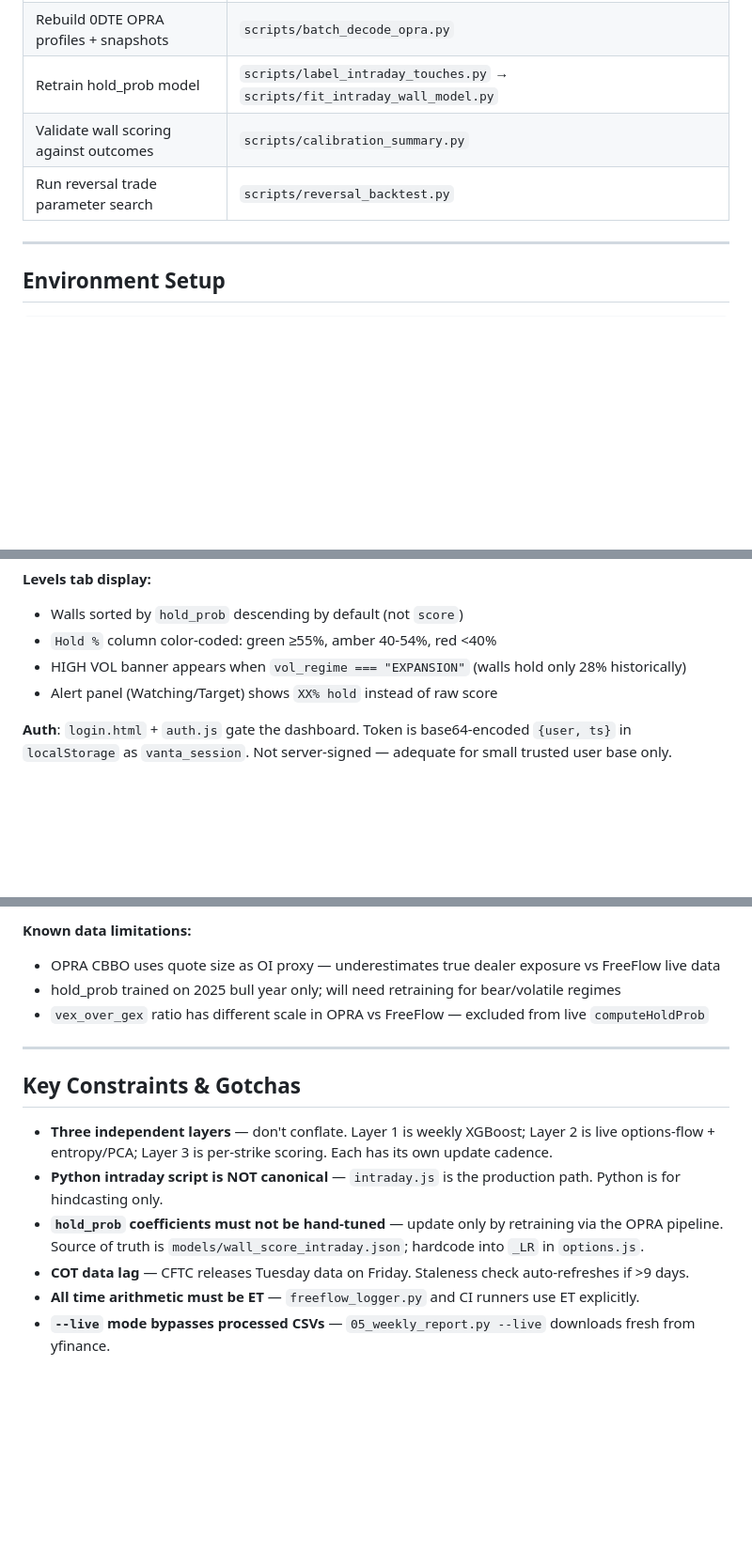
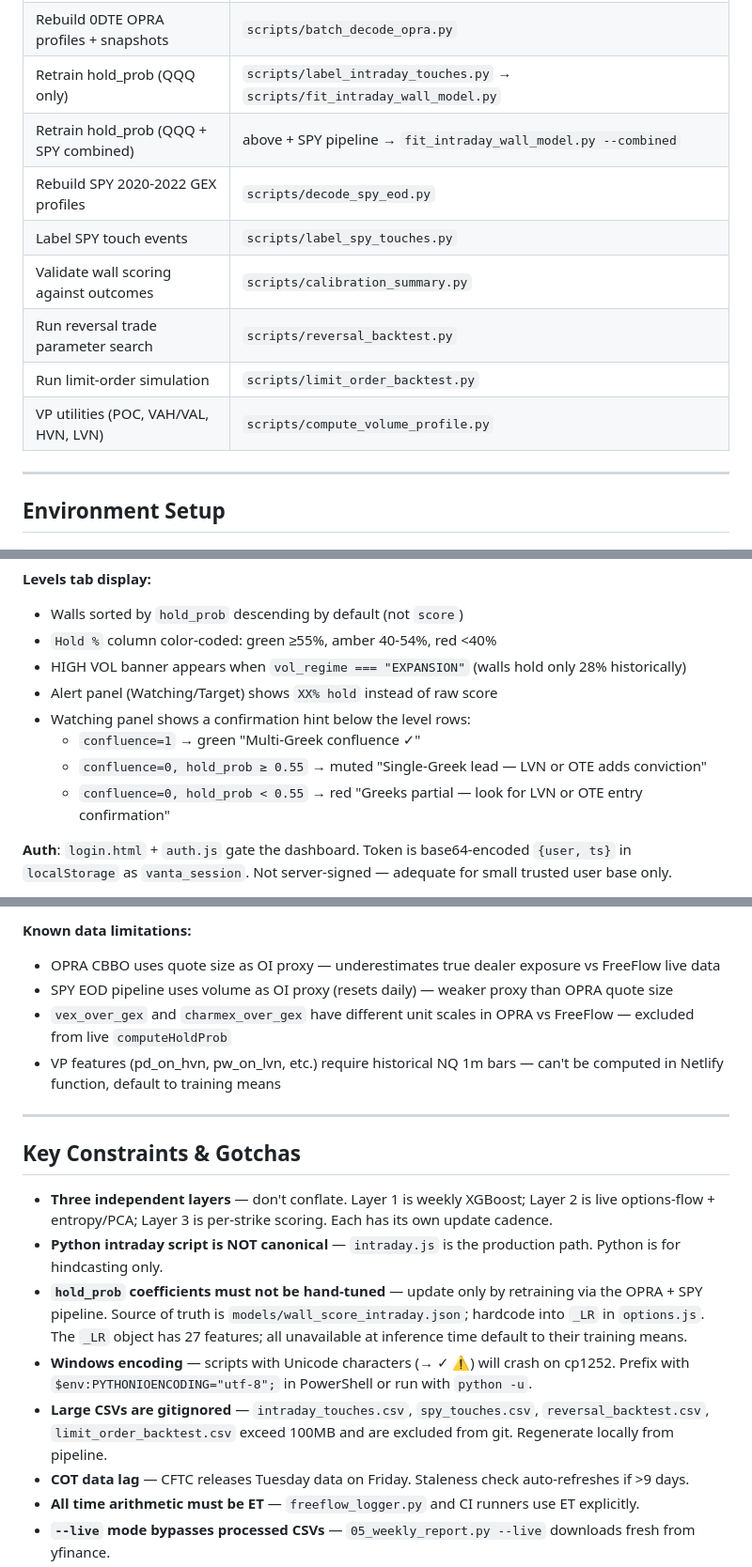
Before and after one commit to m0narch810/aseras-macro-regime, a Markdown page: CLAUDE.md, 3 parts joined by grey strips. Shown at 94% size. GitHub-like rendering; blank space fills up the shorter version.

```diff
--- a/CLAUDE.md
+++ b/CLAUDE.md
@@ -55,9 +55,14 @@ data, math, and surface in the dashboard.
 | Look at intraday backtest | `scripts/09_intraday_bias.py` + `scripts/10_validate_intraday.py` |
 | Add a new macro feature | `scripts/02_macro_features.py` (data) + `04_train_model.py` (model) + `05_weekly_report.py` (live) |
 | Rebuild 0DTE OPRA profiles + snapshots | `scripts/batch_decode_opra.py` |
-| Retrain hold_prob model | `scripts/label_intraday_touches.py` → `scripts/fit_intraday_wall_model.py` |
+| Retrain hold_prob (QQQ only) | `scripts/label_intraday_touches.py` → `scripts/fit_intraday_wall_model.py` |
+| Retrain hold_prob (QQQ + SPY combined) | above + SPY pipeline → `fit_intraday_wall_model.py --combined` |
+| Rebuild SPY 2020-2022 GEX profiles | `scripts/decode_spy_eod.py` |
+| Label SPY touch events | `scripts/label_spy_touches.py` |
 | Validate wall scoring against outcomes | `scripts/calibration_summary.py` |
 | Run reversal trade parameter search | `scripts/reversal_backtest.py` |
+| Run limit-order simulation | `scripts/limit_order_backtest.py` |
+| VP utilities (POC, VAH/VAL, HVN, LVN) | `scripts/compute_volume_profile.py` |
 
 ---
 
@@ -322,6 +348,10 @@ framework, no template strings.
 - `Hold %` column color-coded: green ≥55%, amber 40-54%, red <40%
 - HIGH VOL banner appears when `vol_regime === "EXPANSION"` (walls hold only 28% historically)
 - Alert panel (Watching/Target) shows `XX% hold` instead of raw score
+- Watching panel shows a confirmation hint below the level rows:
+  - `confluence=1` → green "Multi-Greek confluence ✓"
+  - `confluence=0, hold_prob ≥ 0.55` → muted "Single-Greek lead — LVN or OTE adds conviction"
+  - `confluence=0, hold_prob < 0.55` → red "Greeks partial — look for LVN or OTE entry confirmation"
 
 **Auth**: `login.html` + `auth.js` gate the dashboard. Token is base64-encoded `{user, ts}` in
 `localStorage` as `vanta_session`. Not server-signed — adequate for small trusted user base only.
@@ -384,8 +429,9 @@ at 10 PM UTC. Requires `FRED_API_KEY` repo secret.
 
 **Known data limitations:**
 - OPRA CBBO uses quote size as OI proxy — underestimates true dealer exposure vs FreeFlow live data
-- hold_prob trained on 2025 bull year only; will need retraining for bear/volatile regimes
-- `vex_over_gex` ratio has different scale in OPRA vs FreeFlow — excluded from live `computeHoldProb`
+- SPY EOD pipeline uses volume as OI proxy (resets daily) — weaker proxy than OPRA quote size
+- `vex_over_gex` and `charmex_over_gex` have different unit scales in OPRA vs FreeFlow — excluded from live `computeHoldProb`
+- VP features (pd_on_hvn, pw_on_lvn, etc.) require historical NQ 1m bars — can't be computed in Netlify function, default to training means
 
 ---
 
@@ -395,8 +441,13 @@ at 10 PM UTC. Requires `FRED_API_KEY` repo secret.
   options-flow + entropy/PCA; Layer 3 is per-strike scoring. Each has its own update cadence.
 - **Python intraday script is NOT canonical** — `intraday.js` is the production path. Python is
   for hindcasting only.
-- **`hold_prob` coefficients must not be hand-tuned** — update only by retraining via the OPRA
+- **`hold_prob` coefficients must not be hand-tuned** — update only by retraining via the OPRA + SPY
   pipeline. Source of truth is `models/wall_score_intraday.json`; hardcode into `_LR` in `options.js`.
+  The `_LR` object has 27 features; all unavailable at inference time default to their training means.
+- **Windows encoding** — scripts with Unicode characters (→ ✓ ⚠) will crash on cp1252. Prefix with
+  `$env:PYTHONIOENCODING="utf-8";` in PowerShell or run with `python -u`.
+- **Large CSVs are gitignored** — `intraday_touches.csv`, `spy_touches.csv`, `reversal_backtest.csv`,
+  `limit_order_backtest.csv` exceed 100MB and are excluded from git. Regenerate locally from pipeline.
 - **COT data lag** — CFTC releases Tuesday data on Friday. Staleness check auto-refreshes if >9 days.
 - **All time arithmetic must be ET** — `freeflow_logger.py` and CI runners use ET explicitly.
 - **`--live` mode bypasses processed CSVs** — `05_weekly_report.py --live` downloads fresh from yfinance.
```
Also changed, not shown: other parts of CLAUDE.md (+57 -21 lines).
